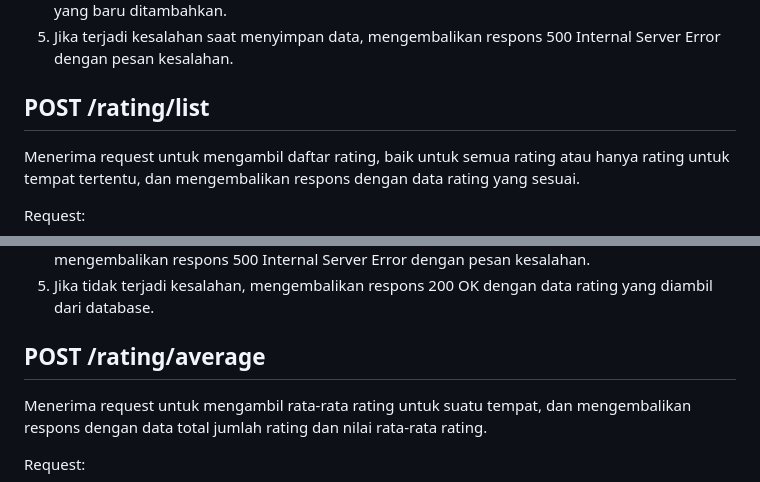
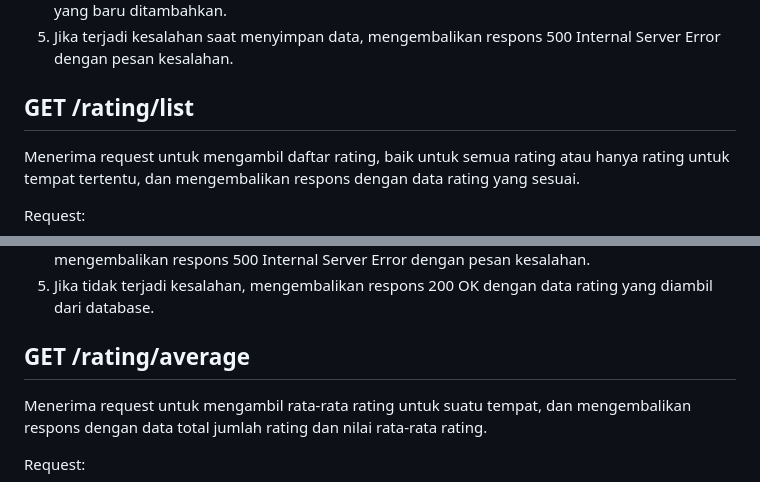
Before and after one commit to destinatik-team/destinatik, a Markdown page: README.md, 2 parts joined by grey strips. GitHub-like rendering.

```diff
--- a/README.md
+++ b/README.md
@@ -124,7 +124,7 @@ Response:
 5. Jika terjadi kesalahan saat menyimpan data, mengembalikan respons 500 Internal Server Error dengan pesan kesalahan.
 
 
-## POST /rating/list
+## GET /rating/list
 
 Menerima request untuk mengambil daftar rating, baik untuk semua rating atau hanya rating untuk tempat tertentu, dan mengembalikan respons dengan data rating yang sesuai.
 
@@ -154,7 +154,7 @@ Response:
 4. Menjalankan query SQL dan memeriksa apakah terjadi kesalahan. Jika terjadi kesalahan, mengembalikan respons 500 Internal Server Error dengan pesan kesalahan.
 5. Jika tidak terjadi kesalahan, mengembalikan respons 200 OK dengan data rating yang diambil dari database.
 
-## POST /rating/average
+## GET /rating/average
 
 Menerima request untuk mengambil rata-rata rating untuk suatu tempat, dan mengembalikan respons dengan data total jumlah rating dan nilai rata-rata rating.
 
```
